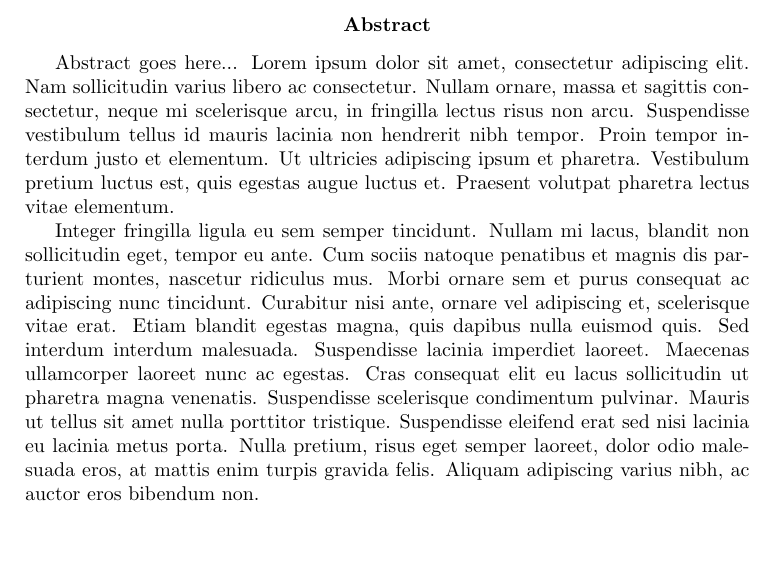
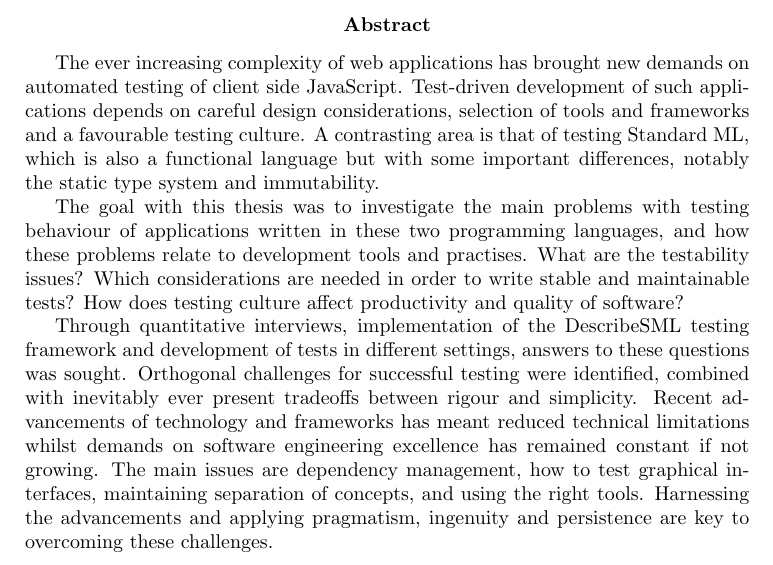
Before and after one commit to emilwall/exjobb, a LaTeX thesis (exjobb_thesis_emilwall.tex, which reads frontpages.tex): part of page 3 of 74, cut so that both start at the same text, the shorter picture padded with empty space. Compiled offline with pdfLaTeX.

Commit message:
Add abstract

```diff
--- a/frontpages.tex
+++ b/frontpages.tex
@@ -13,9 +13,11 @@ Hence, this page and the abstract are temporary, to be replaced in the final ver
 \newpage
 
 \begin{abstract}
-Abstract goes here... Lorem ipsum dolor sit amet, consectetur adipiscing elit. Nam sollicitudin varius libero ac consectetur. Nullam ornare, massa et sagittis consectetur, neque mi scelerisque arcu, in fringilla lectus risus non arcu. Suspendisse vestibulum tellus id mauris lacinia non hendrerit nibh tempor. Proin tempor interdum justo et elementum. Ut ultricies adipiscing ipsum et pharetra. Vestibulum pretium luctus est, quis egestas augue luctus et. Praesent volutpat pharetra lectus vitae elementum.
+The ever increasing complexity of web applications has brought new demands on automated testing of client side JavaScript. Test-driven development of such applications depends on careful design considerations, selection of tools and frameworks and a favourable testing culture. A contrasting area is that of testing Standard ML, which is also a functional language but with some important differences, notably the static type system and immutability. % embracing a favourable testing culture
 
-Integer fringilla ligula eu sem semper tincidunt. Nullam mi lacus, blandit non sollicitudin eget, tempor eu ante. Cum sociis natoque penatibus et magnis dis parturient montes, nascetur ridiculus mus. Morbi ornare sem et purus consequat ac adipiscing nunc tincidunt. Curabitur nisi ante, ornare vel adipiscing et, scelerisque vitae erat. Etiam blandit egestas magna, quis dapibus nulla euismod quis. Sed interdum interdum malesuada. Suspendisse lacinia imperdiet laoreet. Maecenas ullamcorper laoreet nunc ac egestas. Cras consequat elit eu lacus sollicitudin ut pharetra magna venenatis. Suspendisse scelerisque condimentum pulvinar. Mauris ut tellus sit amet nulla porttitor tristique. Suspendisse eleifend erat sed nisi lacinia eu lacinia metus porta. Nulla pretium, risus eget semper laoreet, dolor odio malesuada eros, at mattis enim turpis gravida felis. Aliquam adipiscing varius nibh, ac auctor eros bibendum non.
+The goal with this thesis was to investigate the main problems with testing behaviour of applications written in these two programming languages, and how these problems relate to development tools and practises. What are the testability issues? Which considerations are needed in order to write stable and maintainable tests? How does testing culture affect productivity and quality of software?
+
+Through quantitative interviews, implementation of the DescribeSML testing framework and development of tests in different settings, answers to these questions was sought. Orthogonal challenges for successful testing were identified, combined with inevitably ever present tradeoffs between rigour and simplicity. Recent advancements of technology and frameworks has meant reduced technical limitations whilst demands on software engineering excellence has remained constant if not growing. The main issues are dependency management, how to test graphical interfaces, maintaining separation of concepts, and using the right tools. Harnessing the advancements and applying pragmatism, ingenuity and persistence are key to overcoming these challenges.
 \end{abstract}
 
 \newpage
```
Also changed, not shown: exjobb_thesis_emilwall.pdf.
